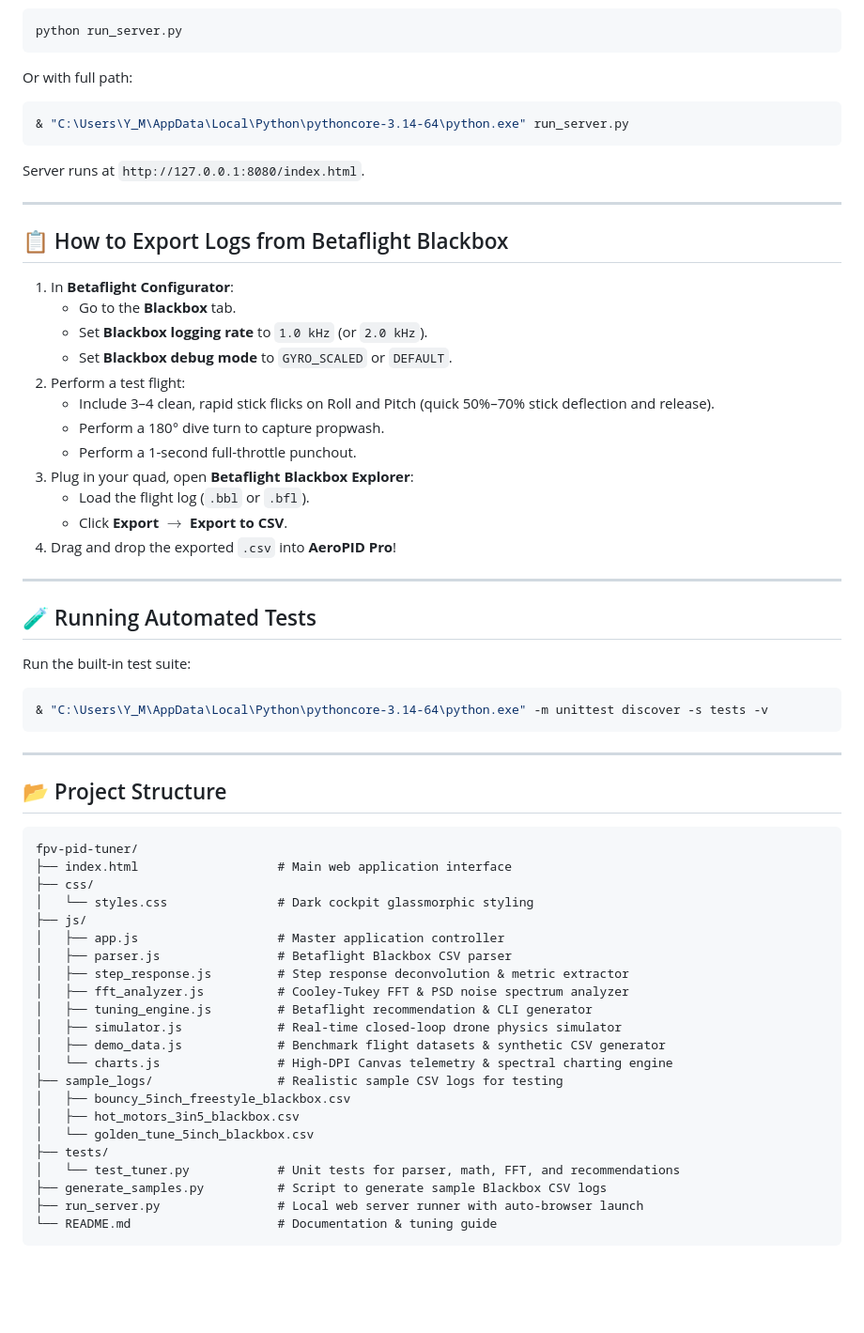
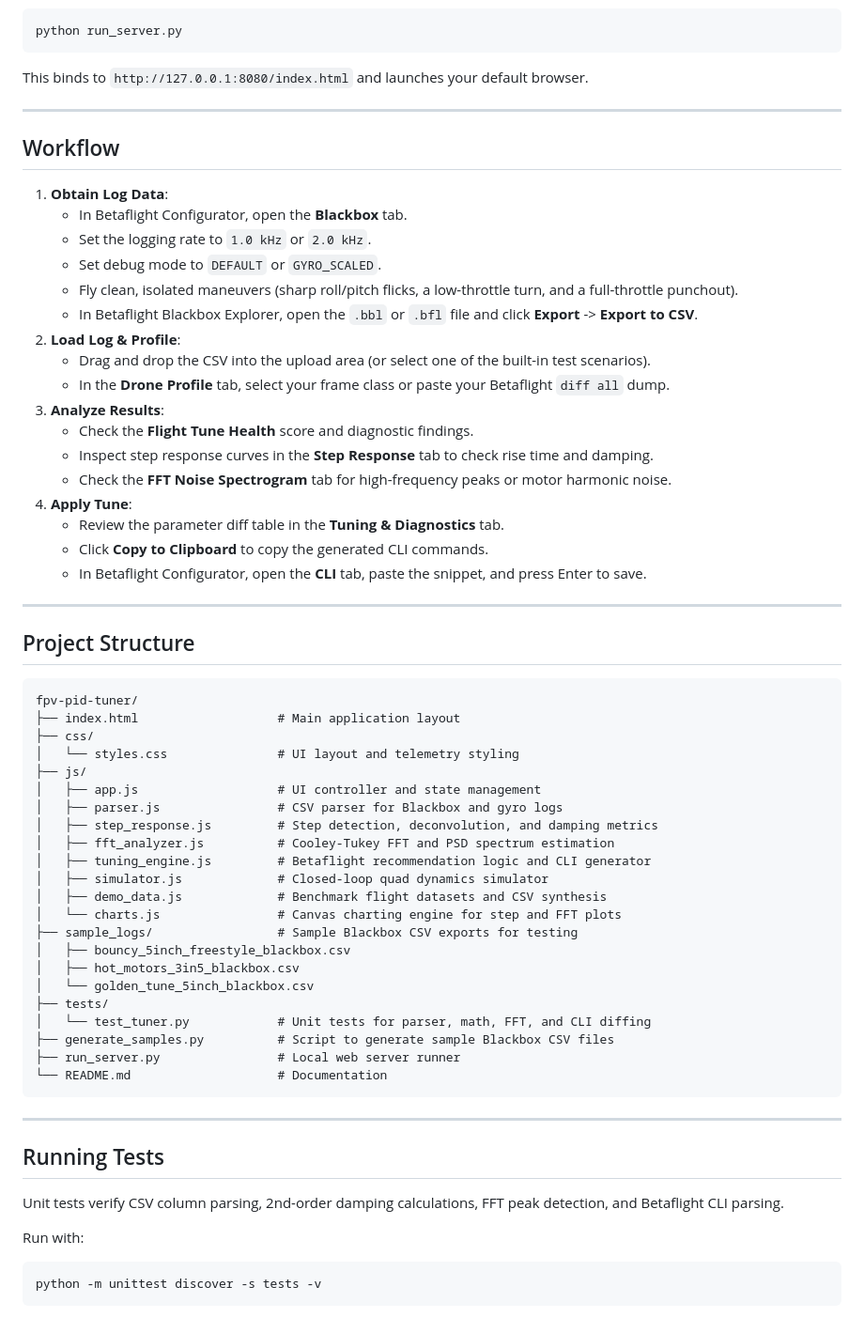
Before and after one commit to ym616/FPV-auto-pid-tuner, a Markdown page: README.md, the part around one of its changes. Shown at 94% size. GitHub-like rendering; blank space fills up the shorter version.

Commit message:
Clean up README: remove emojis and refine documentation

````diff
--- a/README.md
+++ b/README.md
@@ -62,62 +33,67 @@ Run the included launcher to start a local server and auto-open your browser:
 python run_server.py
 ```
-Or with full path:
-```powershell
-& "C:\Users\Y_M\AppData\Local\Python\pythoncore-3.14-64\python.exe" run_server.py
-```
-Server runs at `http://127.0.0.1:8080/index.html`.
+
+This binds to `http://127.0.0.1:8080/index.html` and launches your default browser.
 
 ---
 
-## 📋 How to Export Logs from Betaflight Blackbox
+## Workflow
 
-1. In **Betaflight Configurator**:
-   - Go to the **Blackbox** tab.
-   - Set **Blackbox logging rate** to `1.0 kHz` (or `2.0 kHz`).
-   - Set **Blackbox debug mode** to `GYRO_SCALED` or `DEFAULT`.
-2. Perform a test flight:
-   - Include 3–4 clean, rapid stick flicks on Roll and Pitch (quick 50%–70% stick deflection and release).
-   - Perform a 180° dive turn to capture propwash.
-   - Perform a 1-second full-throttle punchout.
-3. Plug in your quad, open **Betaflight Blackbox Explorer**:
-   - Load the flight log (`.bbl` or `.bfl`).
-   - Click **Export** $\to$ **Export to CSV**.
-4. Drag and drop the exported `.csv` into **AeroPID Pro**!
+1. **Obtain Log Data**:
+   - In Betaflight Configurator, open the **Blackbox** tab.
+   - Set the logging rate to `1.0 kHz` or `2.0 kHz`.
+   - Set debug mode to `DEFAULT` or `GYRO_SCALED`.
+   - Fly clean, isolated maneuvers (sharp roll/pitch flicks, a low-throttle turn, and a full-throttle punchout).
+   - In Betaflight Blackbox Explorer, open the `.bbl` or `.bfl` file and click **Export** -> **Export to CSV**.
+2. **Load Log & Profile**:
+   - Drag and drop the CSV into the upload area (or select one of the built-in test scenarios).
+   - In the **Drone Profile** tab, select your frame class or paste your Betaflight `diff all` dump.
+3. **Analyze Results**:
+   - Check the **Flight Tune Health** score and diagnostic findings.
+   - Inspect step response curves in the **Step Response** tab to check rise time and damping.
+   - Check the **FFT Noise Spectrogram** tab for high-frequency peaks or motor harmonic noise.
+4. **Apply Tune**:
+   - Review the parameter diff table in the **Tuning & Diagnostics** tab.
+   - Click **Copy to Clipboard** to copy the generated CLI commands.
+   - In Betaflight Configurator, open the **CLI** tab, paste the snippet, and press Enter to save.
 
 ---
 
-## 🧪 Running Automated Tests
+## Project Structure
 
-Run the built-in test suite:
-```powershell
-& "C:\Users\Y_M\AppData\Local\Python\pythoncore-3.14-64\python.exe" -m unittest discover -s tests -v
+```
+fpv-pid-tuner/
+├── index.html                   # Main application layout
+├── css/
+│   └── styles.css               # UI layout and telemetry styling
+├── js/
+│   ├── app.js                   # UI controller and state management
+│   ├── parser.js                # CSV parser for Blackbox and gyro logs
+│   ├── step_response.js         # Step detection, deconvolution, and damping metrics
+│   ├── fft_analyzer.js          # Cooley-Tukey FFT and PSD spectrum estimation
+│   ├── tuning_engine.js         # Betaflight recommendation logic and CLI generator
+│   ├── simulator.js             # Closed-loop quad dynamics simulator
+│   ├── demo_data.js             # Benchmark flight datasets and CSV synthesis
+│   └── charts.js                # Canvas charting engine for step and FFT plots
+├── sample_logs/                 # Sample Blackbox CSV exports for testing
+│   ├── bouncy_5inch_freestyle_blackbox.csv
+│   ├── hot_motors_3in5_blackbox.csv
+│   └── golden_tune_5inch_blackbox.csv
+├── tests/
+│   └── test_tuner.py            # Unit tests for parser, math, FFT, and CLI diffing
+├── generate_samples.py          # Script to generate sample Blackbox CSV files
+├── run_server.py                # Local web server runner
+└── README.md                    # Documentation
 ```
 
 ---
 
-## 📂 Project Structure
+## Running Tests
 
+Unit tests verify CSV column parsing, 2nd-order damping calculations, FFT peak detection, and Betaflight CLI parsing.
+
+Run with:
+
+```bash
+python -m unittest discover -s tests -v
 ```
-fpv-pid-tuner/
-├── index.html                   # Main web application interface
-├── css/
-│   └── styles.css               # Dark cockpit glassmorphic styling
-├── js/
-│   ├── app.js                   # Master application controller
-│   ├── parser.js                # Betaflight Blackbox CSV parser
-│   ├── step_response.js         # Step response deconvolution & metric extractor
-│   ├── fft_analyzer.js          # Cooley-Tukey FFT & PSD noise spectrum analyzer
-│   ├── tuning_engine.js         # Betaflight recommendation & CLI generator
-│   ├── simulator.js             # Real-time closed-loop drone physics simulator
-│   ├── demo_data.js             # Benchmark flight datasets & synthetic CSV generator
-│   └── charts.js                # High-DPI Canvas telemetry & spectral charting engine
-├── sample_logs/                 # Realistic sample CSV logs for testing
-│   ├── bouncy_5inch_freestyle_blackbox.csv
-│   ├── hot_motors_3in5_blackbox.csv
-│   └── golden_tune_5inch_blackbox.csv
-├── tests/
-│   └── test_tuner.py            # Unit tests for parser, math, FFT, and recommendations
-├── generate_samples.py          # Script to generate sample Blackbox CSV logs
-├── run_server.py                # Local web server runner with auto-browser launch
-└── README.md                    # Documentation & tuning guide
-```
````
Also changed, not shown: other parts of README.md (+22 -51 lines).
